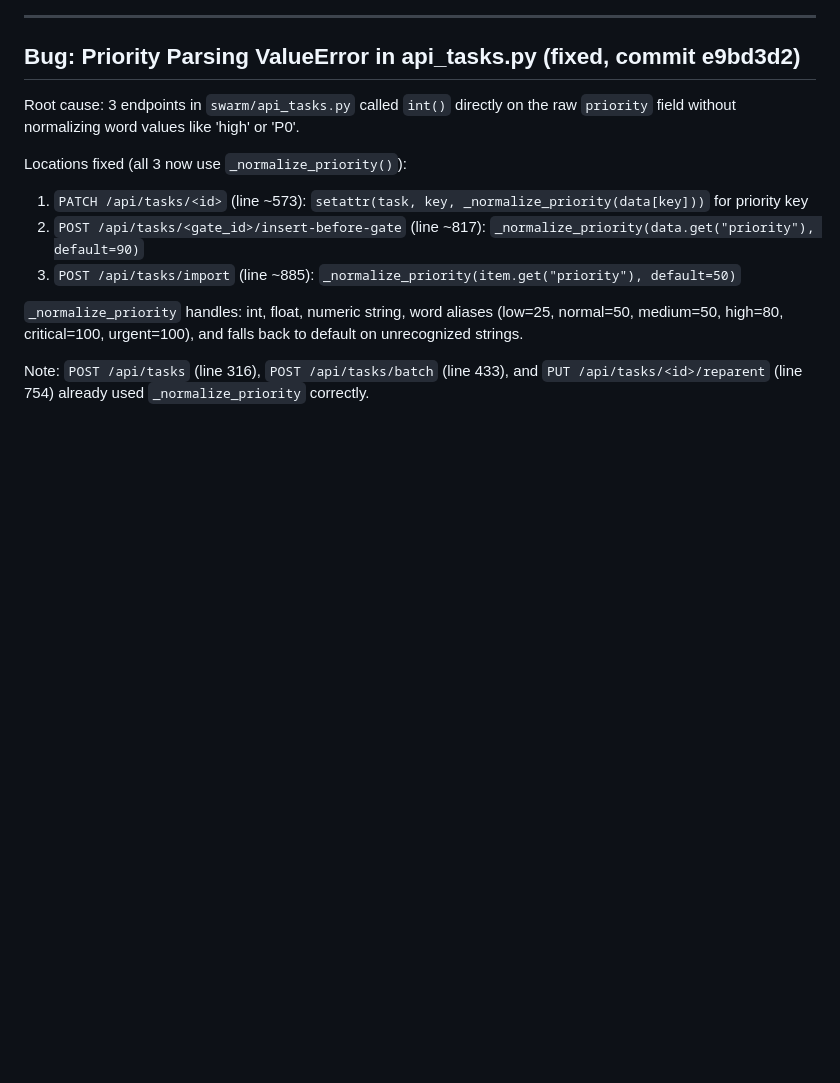
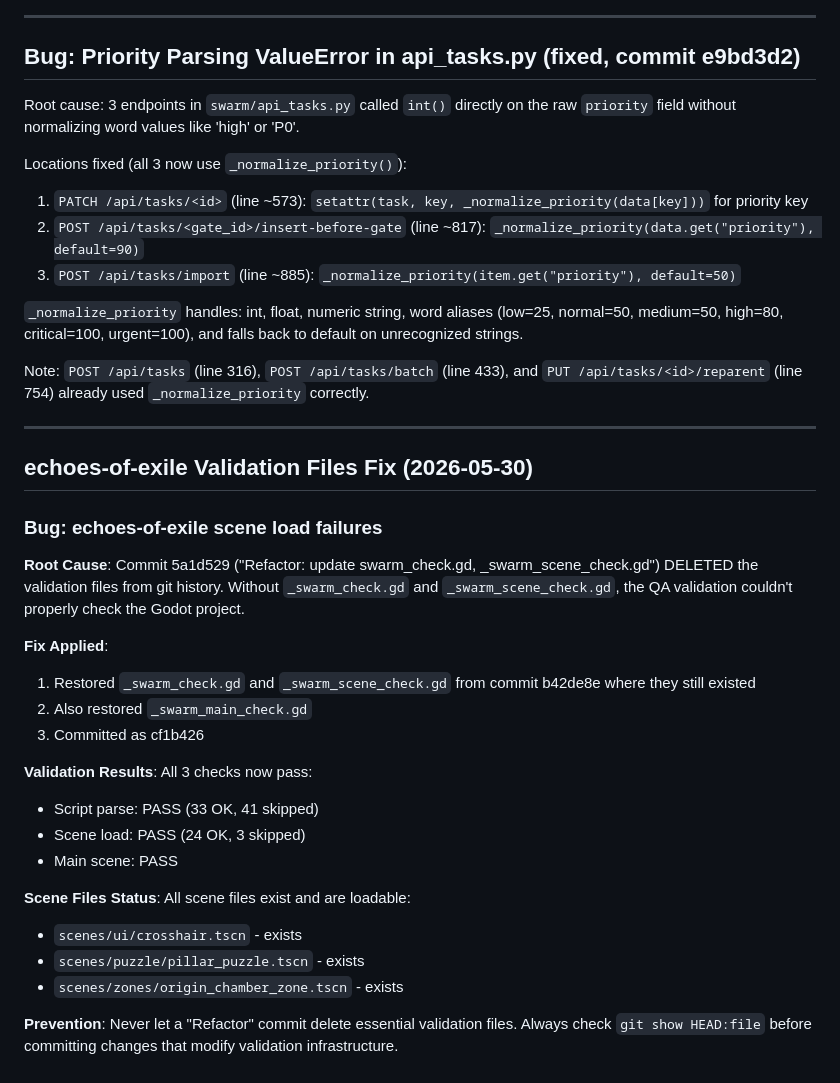
Before and after one commit to shrimplabs/shrimphub, a Markdown page: AGENT_KNOWLEDGE.md, the part around the change. GitHub-like rendering; blank space fills up the shorter version.

```diff
--- a/AGENT_KNOWLEDGE.md
+++ b/AGENT_KNOWLEDGE.md
@@ -373,3 +373,26 @@ Locations fixed (all 3 now use `_normalize_priority()`):
 `_normalize_priority` handles: int, float, numeric string, word aliases (low=25, normal=50, medium=50, high=80, critical=100, urgent=100), and falls back to default on unrecognized strings.
 
 Note: `POST /api/tasks` (line 316), `POST /api/tasks/batch` (line 433), and `PUT /api/tasks/<id>/reparent` (line 754) already used `_normalize_priority` correctly.
+
+---
+## echoes-of-exile Validation Files Fix (2026-05-30)
+
+### Bug: echoes-of-exile scene load failures
+**Root Cause**: Commit 5a1d529 ("Refactor: update swarm_check.gd, _swarm_scene_check.gd") DELETED the validation files from git history. Without `_swarm_check.gd` and `_swarm_scene_check.gd`, the QA validation couldn't properly check the Godot project.
+
+**Fix Applied**:
+1. Restored `_swarm_check.gd` and `_swarm_scene_check.gd` from commit b42de8e where they still existed
+2. Also restored `_swarm_main_check.gd`
+3. Committed as cf1b426
+
+**Validation Results**: All 3 checks now pass:
+- Script parse: PASS (33 OK, 41 skipped)
+- Scene load: PASS (24 OK, 3 skipped)
+- Main scene: PASS
+
+**Scene Files Status**: All scene files exist and are loadable:
+- `scenes/ui/crosshair.tscn` - exists
+- `scenes/puzzle/pillar_puzzle.tscn` - exists
+- `scenes/zones/origin_chamber_zone.tscn` - exists
+
+**Prevention**: Never let a "Refactor" commit delete essential validation files. Always check `git show HEAD:file` before committing changes that modify validation infrastructure.
```
